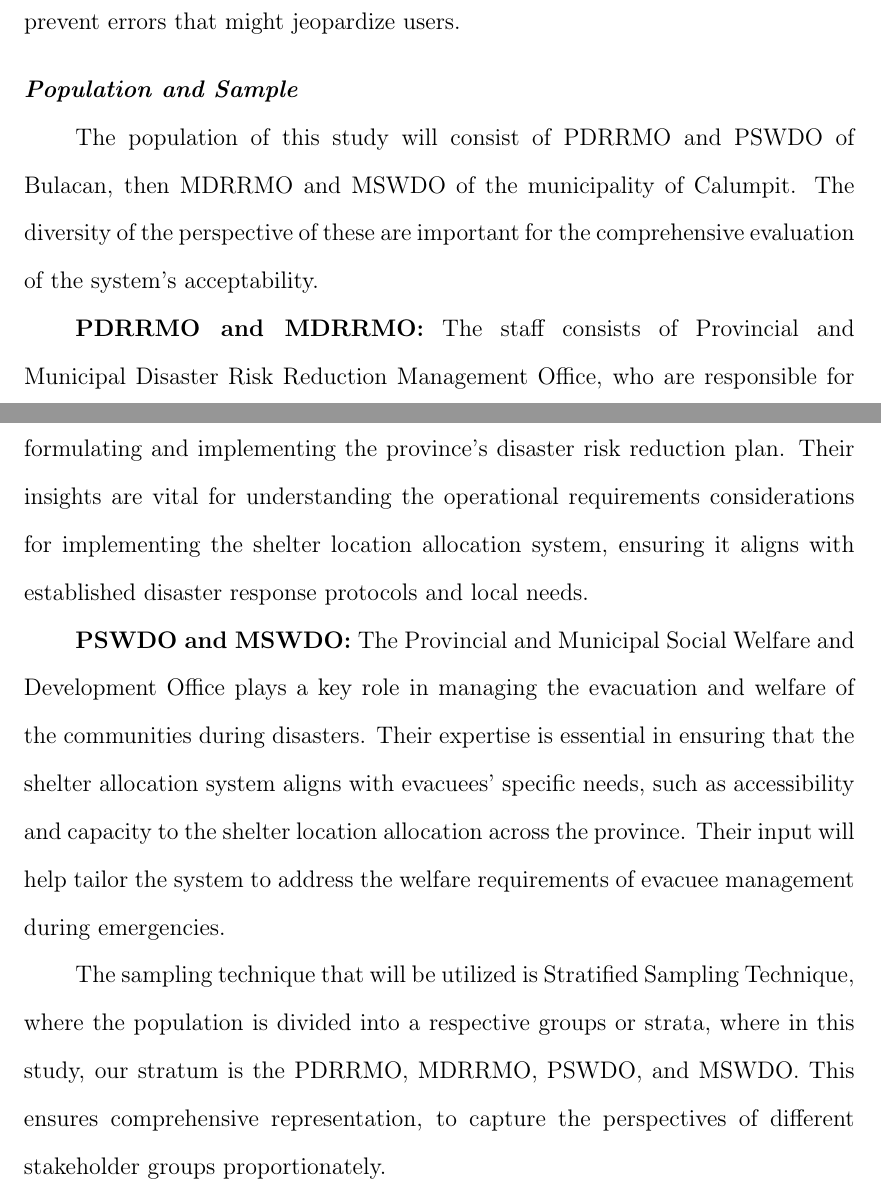
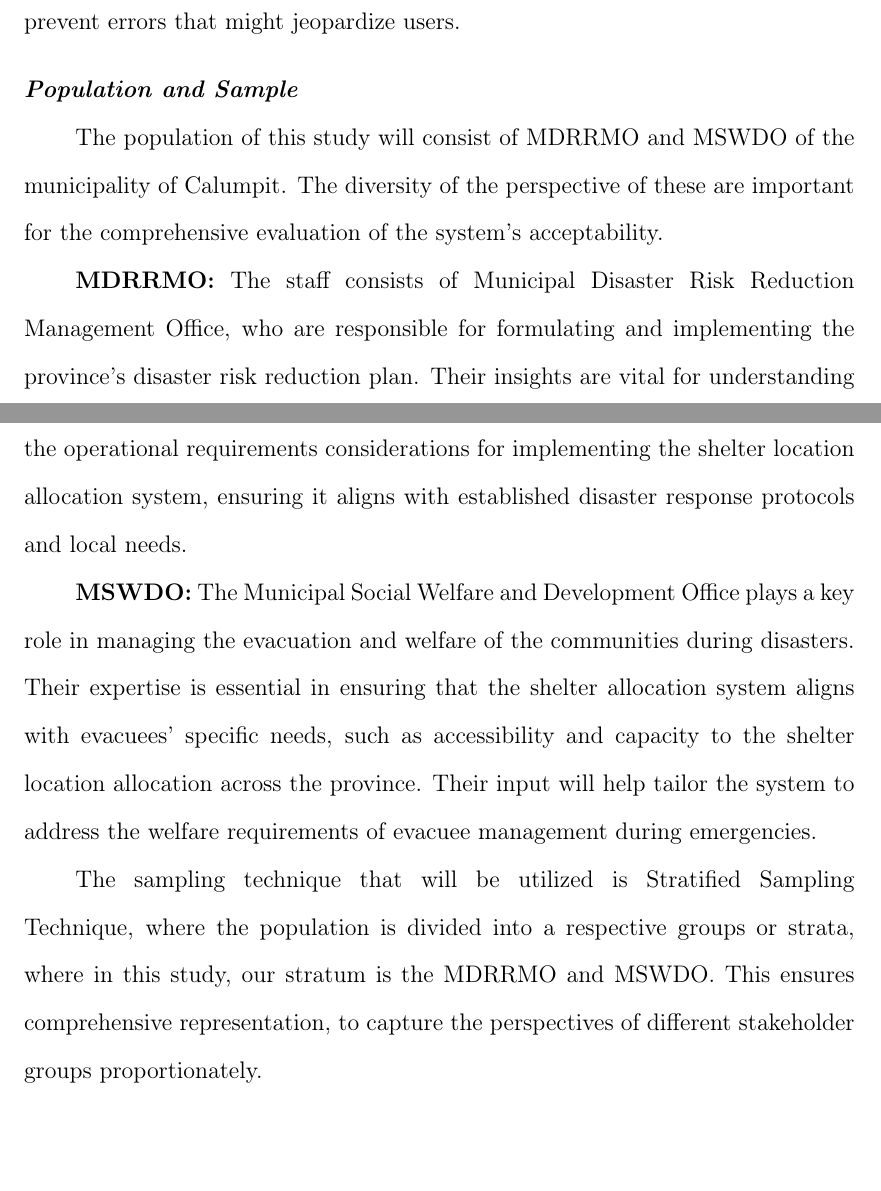
Before and after one commit to Lucianono/ShelterAlloc_Thesis, a LaTeX thesis (Thesis Proposal Manuscript/ProposalMain.tex, which reads Thesis Proposal Manuscript/chapter3.tex): two parts of pages 37 and 38 of 47, joined at a grey line, cut so that both start at the same text, the shorter picture padded with empty space. Compiled offline with pdfLaTeX.

Commit message:
update respondents and IPO

```diff
--- a/Thesis Proposal Manuscript/chapter3.tex
+++ b/Thesis Proposal Manuscript/chapter3.tex
@@ -228,13 +228,13 @@
 	\textit{Safety.} This will evaluate the system's ability ensures it does not expose any potential harm to the users and communities. The questionnaire will assess whether the shelter allocation outputs prioritize safe locations, avoiding disaster-prone areas such as flood zones, landslide-prone areas, or unsafe structures. This includes also evaluating the accuracy of the system's data to prevent errors that might jeopardize users.
 
 \subsection{Population and Sample}
-	The population of this study will consist of PDRRMO and PSWDO of Bulacan, then MDRRMO and MSWDO of the municipality of Calumpit. The diversity of the perspective of these are important for the comprehensive evaluation of the system’s acceptability.
+	The population of this study will consist of MDRRMO and MSWDO of the municipality of Calumpit. The diversity of the perspective of these are important for the comprehensive evaluation of the system’s acceptability.
 
-	\textbf{PDRRMO and MDRRMO:} The staff consists of Provincial and Municipal Disaster Risk Reduction Management Office, who are responsible for formulating and implementing the province's disaster risk reduction plan.  Their insights are vital for understanding the operational requirements considerations for implementing the shelter location allocation system, ensuring it aligns with established disaster response protocols and local needs.
+	\textbf{MDRRMO:} The staff consists of Municipal Disaster Risk Reduction Management Office, who are responsible for formulating and implementing the province's disaster risk reduction plan.  Their insights are vital for understanding the operational requirements considerations for implementing the shelter location allocation system, ensuring it aligns with established disaster response protocols and local needs.
 
-	\textbf{PSWDO and MSWDO:} The Provincial and Municipal Social Welfare and Development Office plays a key role in managing the evacuation and welfare of the communities during disasters. Their expertise is essential in ensuring that the shelter allocation system aligns with evacuees' specific needs, such as accessibility and capacity to the shelter location allocation across the province. Their input will help tailor the system to address the welfare requirements of evacuee management during emergencies.
+	\textbf{MSWDO:} The Municipal Social Welfare and Development Office plays a key role in managing the evacuation and welfare of the communities during disasters. Their expertise is essential in ensuring that the shelter allocation system aligns with evacuees' specific needs, such as accessibility and capacity to the shelter location allocation across the province. Their input will help tailor the system to address the welfare requirements of evacuee management during emergencies.
 
-	The sampling technique that will be utilized is Stratified Sampling Technique, where the population is divided into a respective groups or strata, where in this study, our stratum is the PDRRMO, MDRRMO, PSWDO, and MSWDO. This ensures comprehensive representation, to capture the perspectives of different stakeholder groups proportionately.
+	The sampling technique that will be utilized is Stratified Sampling Technique, where the population is divided into a respective groups or strata, where in this study, our stratum is the MDRRMO and MSWDO. This ensures comprehensive representation, to capture the perspectives of different stakeholder groups proportionately.
 
 \subsection{Data Collection Procedures}
 	Evaluation phase will gauge the system’s acceptability and user satisfaction. To do this, a questionnaire will be developed based on the ISO/IEC 25010 software quality model, which will employ a 10-point Likert scale, allowing participants to provide precise feedback on each quality criterion. The system will be demonstrated to a selected sample population in a face-to-face presentation, where they will have the chance to interact with the system firsthand. This will be followed by the completion of the questionnaire, enabling participants to provide feedback based on their experience using the system.
```
Also changed, not shown: Thesis Proposal Manuscript/IPO.png.
